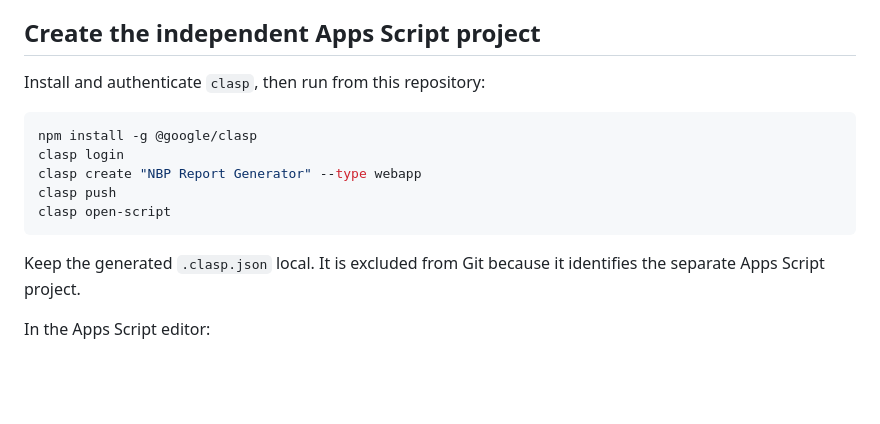
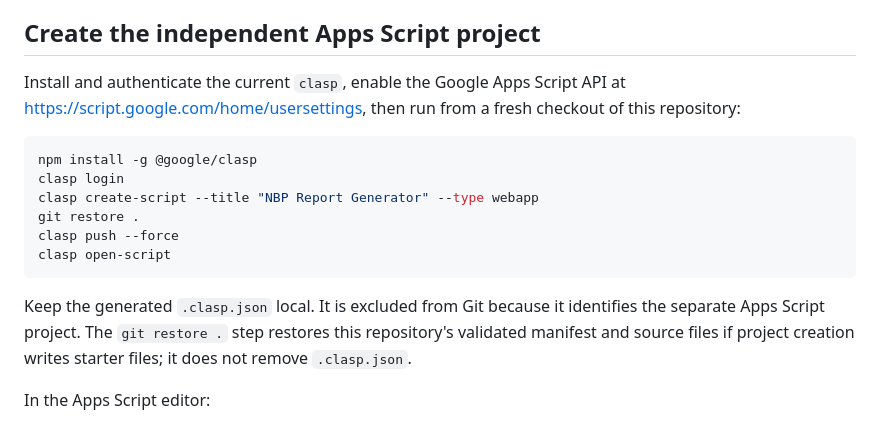
Before and after one commit to Nyaw1212/nbp-report-generator, a Markdown page: README.md, the part around the change. Drawn GitHub-style; blank space fills up the shorter version.

Commit message:
Use current clasp setup commands

````diff
--- a/README.md
+++ b/README.md
@@ -46,17 +46,22 @@ The deploying Google account must be able to read the Sheet and template and cre
 
 ## Create the independent Apps Script project
 
-Install and authenticate `clasp`, then run from this repository:
+Install and authenticate the current `clasp`, enable the Google Apps Script API
+at <https://script.google.com/home/usersettings>, then run from a fresh checkout
+of this repository:
 
 ```powershell
 npm install -g @google/clasp
 clasp login
-clasp create "NBP Report Generator" --type webapp
-clasp push
+clasp create-script --title "NBP Report Generator" --type webapp
+git restore .
+clasp push --force
 clasp open-script
 ```
 
 Keep the generated `.clasp.json` local. It is excluded from Git because it identifies the separate Apps Script project.
+The `git restore .` step restores this repository's validated manifest and source
+files if project creation writes starter files; it does not remove `.clasp.json`.
 
 In the Apps Script editor:
 
````
